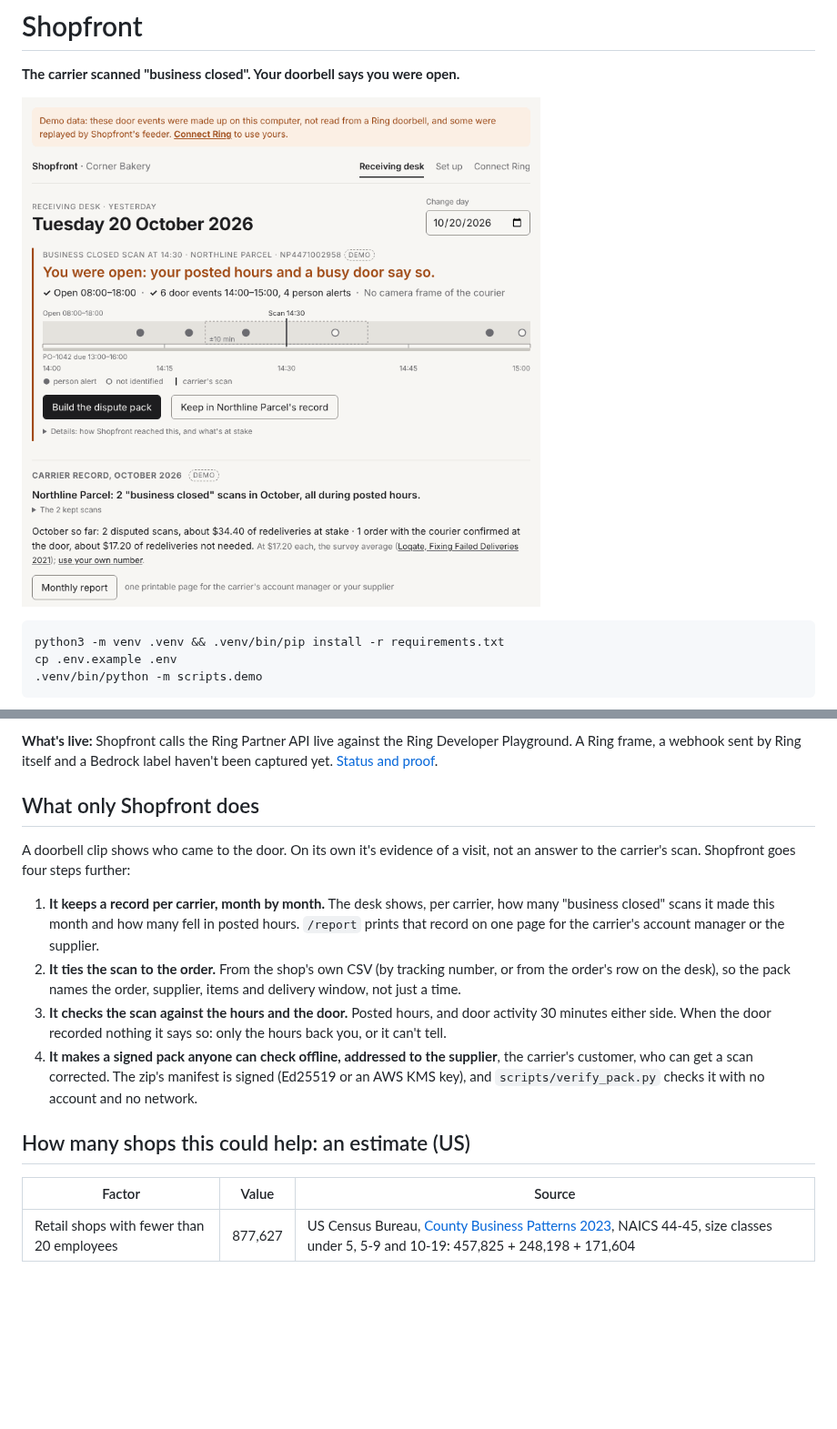
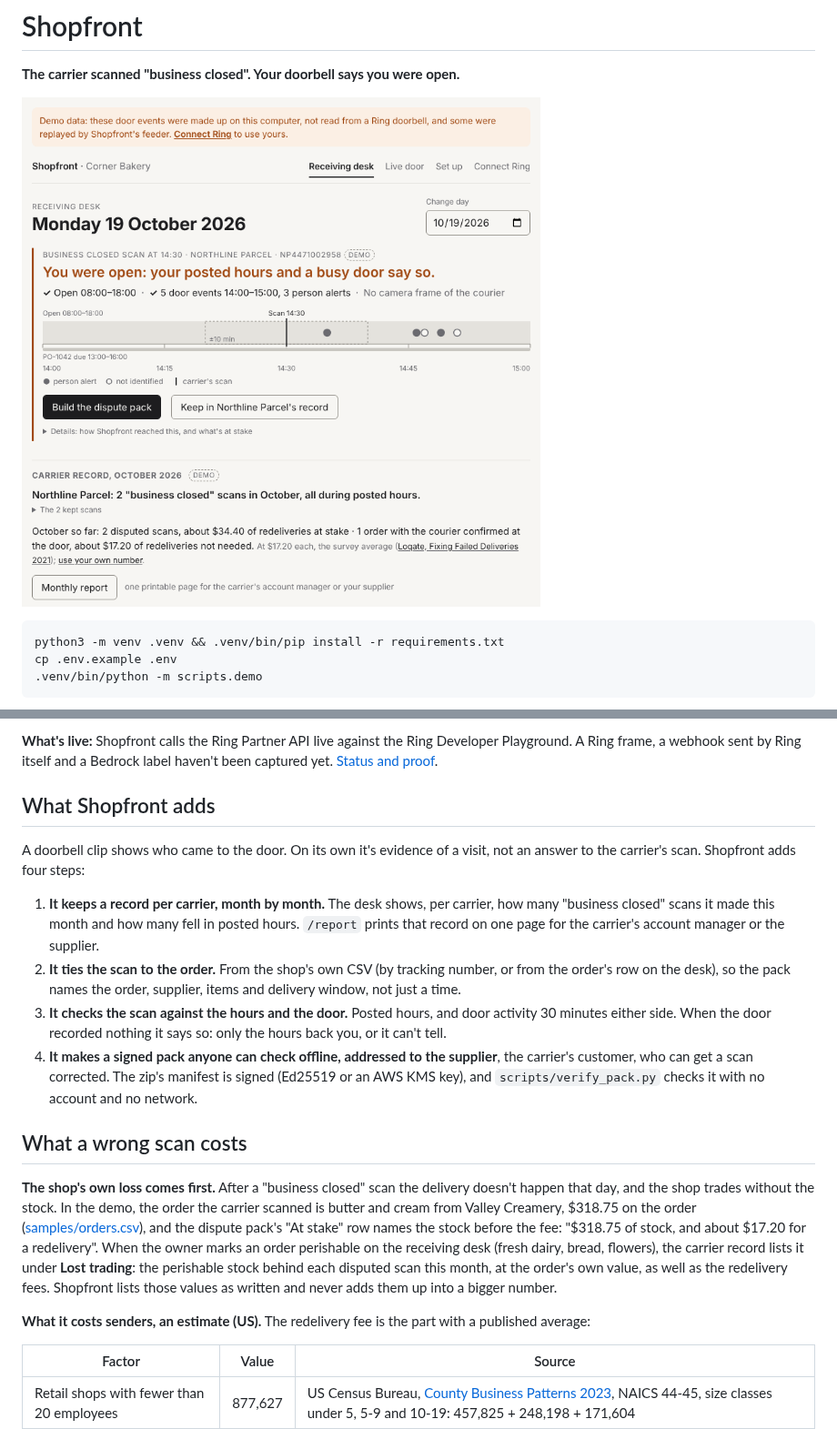
Before and after one commit to danielAsaboro/shopfront, a Markdown page: README.md, 2 parts joined by grey strips. Shown at 91% size. GitHub-like rendering; pictures changed too: docs/img/verdict.png; blank space fills up the shorter version.

Commit message:
README: "What Shopfront adds", the shop's own loss first, a fresh screenshot
Renames "What only Shopfront does" to "What Shopfront adds" with no "only" claim.
The impact section now opens with the shop's own loss: the demo's scanned order is
$318.75 of butter and cream (samples/orders.csv), which the pack's "At stake" row
names before the $17.20 redelivery estimate, and the desk's "Lost trading" line for
orders marked perishable. The sender-cost estimate follows with every source kept.
docs/img/verdict.png is retaken from the demo (Monday 19 Oct, no doorbell press in
the dairy window, the Live door tab in the header).

Co-Authored-By: Claude Opus 5.5 (1M context) <noreply@anthropic.com>
Claude-Session: https://claude.ai/code/session_01LL8DfUf345uuoUD8iGZ4bZ

```diff
--- a/README.md
+++ b/README.md
@@ -21,10 +21,10 @@ the doorbell recorded, and builds a dispute pack the owner reviews and sends the
 frame, a webhook sent by Ring itself and a Bedrock label haven't been captured yet.
 [Status and proof](docs/status.md).
 
-## What only Shopfront does
+## What Shopfront adds
 
 A doorbell clip shows who came to the door. On its own it's evidence of a visit, not an answer to the
-carrier's scan. Shopfront goes four steps further:
+carrier's scan. Shopfront adds four steps:
 
 1. **It keeps a record per carrier, month by month.** The desk shows, per carrier, how many "business
    closed" scans it made this month and how many fell in posted hours. `/report` prints that record on one
@@ -37,7 +37,18 @@ carrier's scan. Shopfront goes four steps further:
    who can get a scan corrected. The zip's manifest is signed (Ed25519 or an AWS KMS key), and
    `scripts/verify_pack.py` checks it with no account and no network.
 
-## How many shops this could help: an estimate (US)
+## What a wrong scan costs
+
+**The shop's own loss comes first.** After a "business closed" scan the delivery doesn't happen that day,
+and the shop trades without the stock. In the demo, the order the carrier scanned is butter and cream from
+Valley Creamery, $318.75 on the order ([samples/orders.csv](samples/orders.csv)), and the dispute pack's
+"At stake" row names the stock before the fee: "$318.75 of stock, and about $17.20 for a redelivery". When
+the owner marks an order perishable on the receiving desk (fresh dairy, bread, flowers), the carrier record
+lists it under **Lost trading**: the perishable stock behind each disputed scan this month, at the order's
+own value, as well as the redelivery fees. Shopfront lists those values as written and never adds them up
+into a bigger number.
+
+**What it costs senders, an estimate (US).** The redelivery fee is the part with a published average:
 
 | Factor | Value | Source |
 |---|---|---|
```
